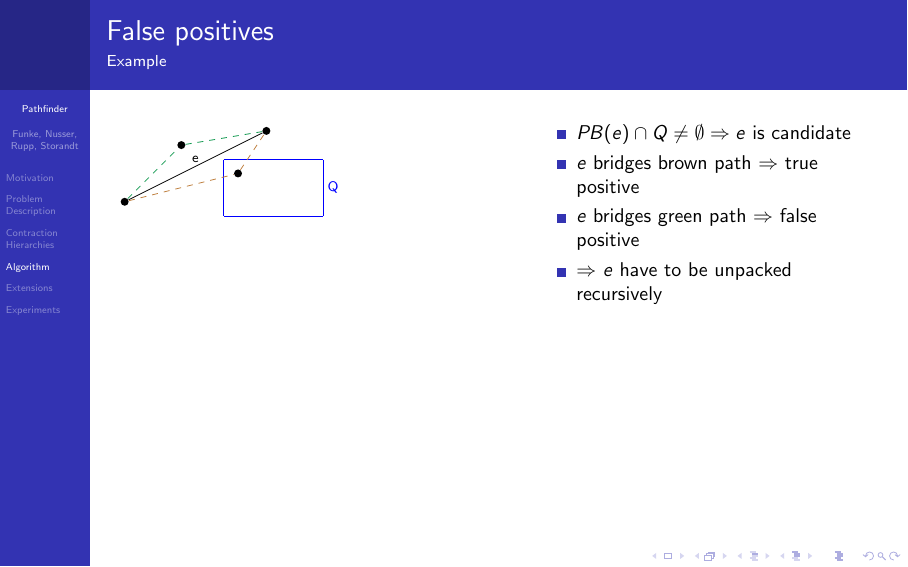
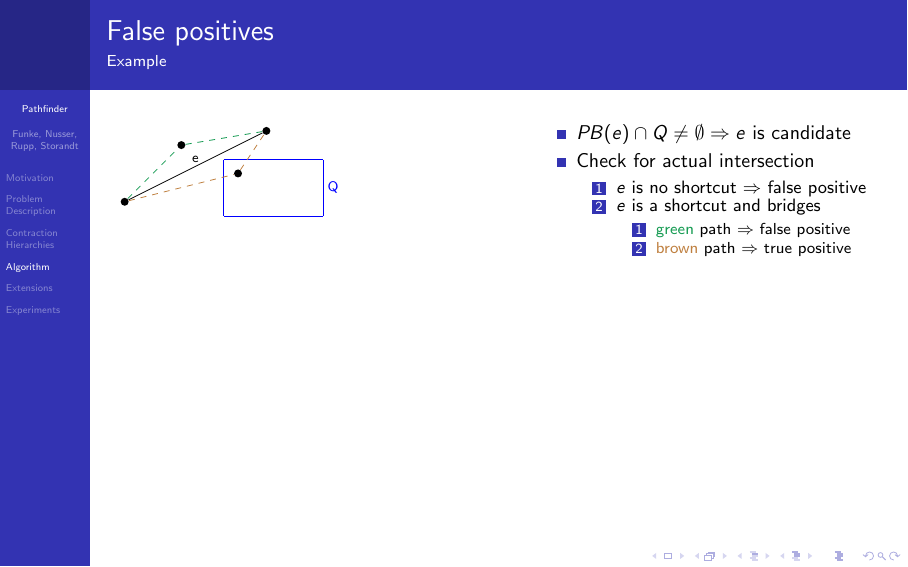
Before and after one commit to CHfCGS/pathfinder_slides, LaTeX slides (pathfinder_slides.tex): page 35 of 46 before the commit and page 38 of 49 after it. Compiled offline with pdfLaTeX; a LaTeX package or settings file that is missing is left out.

Commit message:
Enumerate false positives

```diff
--- a/pathfinder_slides.tex
+++ b/pathfinder_slides.tex
@@ -323,7 +323,7 @@ dvipsnames,
 					{shape=circle, fill=black, minimum size = 4pt,inner sep=0pt}
 			}
 
-			\only<3,5->{
+			\only<6,8->{
 			%possibility1
 			\Vertex[x=0.5,y=3]{9}
 
@@ -332,7 +332,7 @@ dvipsnames,
 			\Edge(9)(target)
 			}
 
-			\only<4,5->{
+			\only<7,8->{
 			%possibility2
 			\Vertex[x=1.5,y=2.5]{10}
 
@@ -347,9 +347,15 @@ dvipsnames,
 		\vspace{0pt}
 		\begin{itemize}
 			\item<2-> $PB(e) \cap Q \neq \emptyset \Rightarrow e$ is candidate
-			\item<3-> $e$ bridges brown path  $\Rightarrow$ true positive
-			\item<4-> $e$ bridges green path  $\Rightarrow$ false positive
-			\item<5-> $\Rightarrow$ $e$ have to be unpacked recursively
+			\item<3-> Check for actual intersection
+			      \begin{enumerate}
+				      \item<4-> $e$ is no shortcut $\Rightarrow$ false positive
+				      \item<5-> $e$ is a shortcut and bridges
+				            \begin{enumerate}
+					            \item<6-> \textcolor{ForestGreen}{green} path $\Rightarrow$ false positive
+					            \item<7-> \textcolor{brown}{brown} path $\Rightarrow$ true positive
+				            \end{enumerate}
+			      \end{enumerate}
 		\end{itemize}
 	\end{minipage}
 \end{frame}
```
